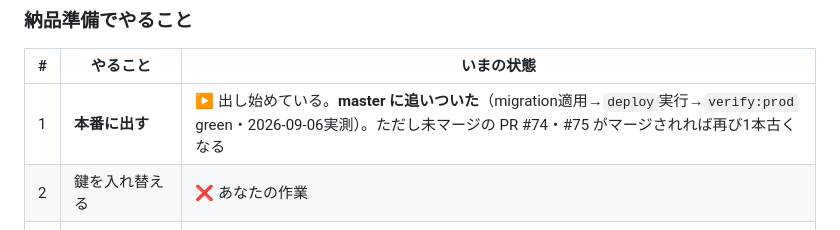
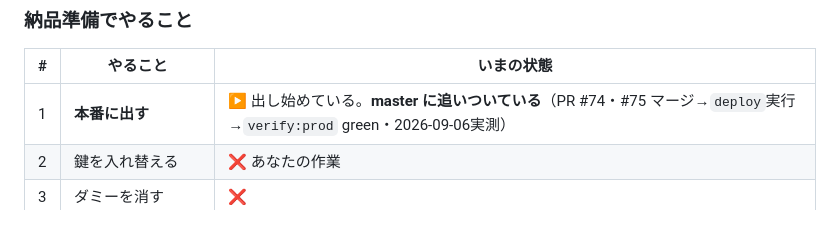
Before and after one commit to rahiseko-alt/siota-1, a Markdown page: docs/ops/roadmap.md, the part around the change. Rendered like a GitHub page.

Commit message:
大計画に進捗を書き戻す（PR #74・#75マージ・deploy完了を反映） (#76)
Claude-Session: https://claude.ai/code/session_01VbxhtEFP7qbASPwgxUTGpd

Co-authored-by: Claude <noreply@anthropic.com>

```diff
--- a/docs/ops/roadmap.md
+++ b/docs/ops/roadmap.md
@@ -67,7 +67,7 @@ flowchart TD
 
 | # | やること | いまの状態 |
 |---|---|---|
-| 1 | **本番に出す** | ▶ 出し始めている。**master に追いついた**（migration適用→`deploy`実行→`verify:prod` green・2026-09-06実測）。ただし未マージの PR #74・#75 がマージされれば再び1本古くなる |
+| 1 | **本番に出す** | ▶ 出し始めている。**master に追いついている**（PR #74・#75 マージ→`deploy`実行→`verify:prod` green・2026-09-06実測） |
 | 2 | 鍵を入れ替える | ❌ あなたの作業 |
 | 3 | ダミーを消す | ❌ |
 | 4 | 壊れたら自動で気づく仕組み | ✅ 済み（毎回15種類の検査が自動で走る） |
```
Also changed, not shown: docs/ops/plan.md (+1 -1 lines).
